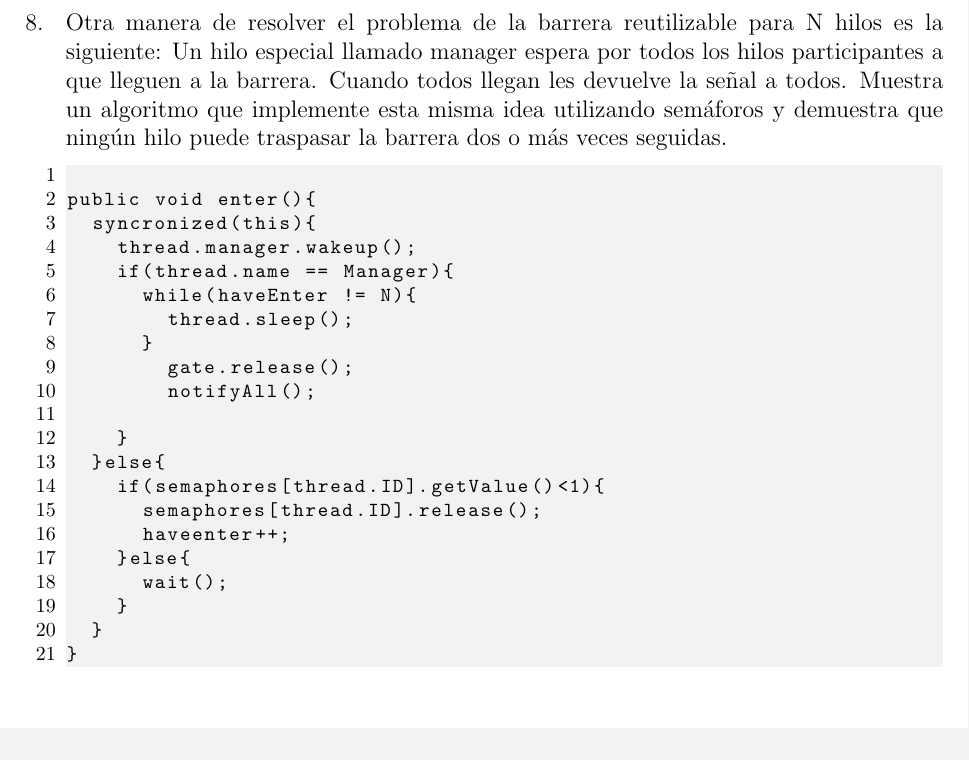
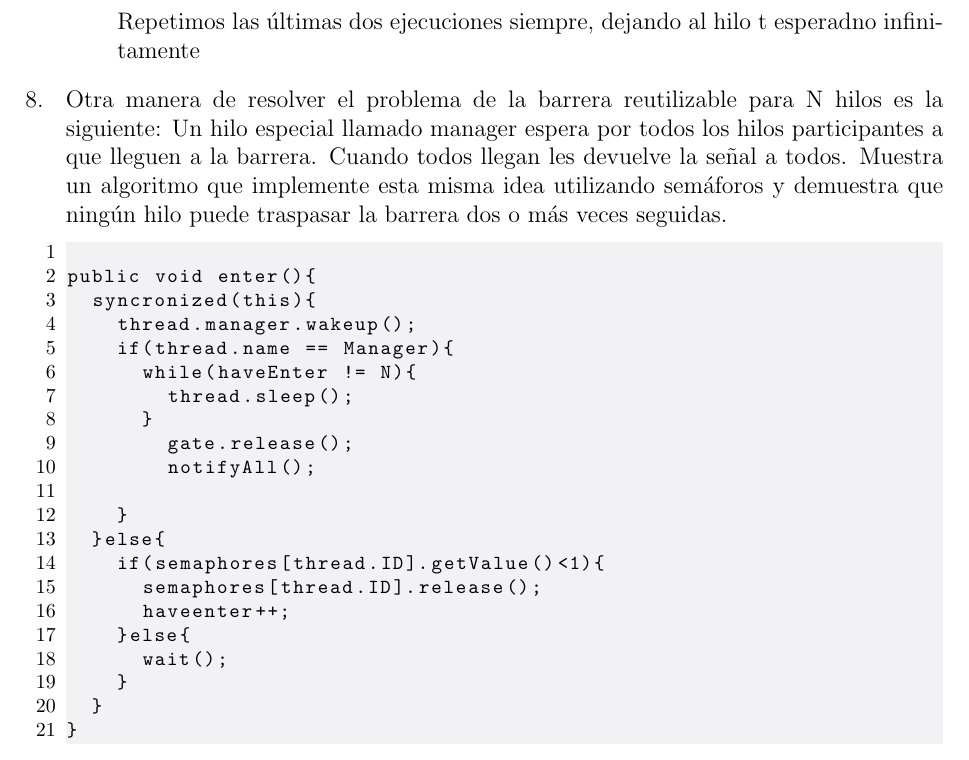
Before and after one commit to DamianRi/Computacion_Concurrente, a LaTeX problem sheet (Tareas/Tarea3/CCTarea3.tex): part of page 8 of 8, cut at the place of the change. The pictures show the PDF file Tareas/Tarea3/CCTarea3.pdf that the author committed with the source.

Commit message:
Tarea3 terminada

```diff
--- a/Tareas/Tarea3/CCTarea3.tex
+++ b/Tareas/Tarea3/CCTarea3.tex
@@ -380,14 +377,14 @@ foo1 , read(x),c.wait() &  &  & x =2 \\
 \hline
  & foo2, x = x-1 &  & x = 1 \\
 \hline
+ & ... & ... & x = ... \\
+\hline
 \end{tabular}
 
 \end{center}
-
+Repetimos las últimas dos ejecuciones siempre, dejando al hilo t esperadno infinitamente
 
 \end{itemize}
-
-\newpage
 
 \item[8. ]Otra manera de resolver el problema de la barrera reutilizable para N hilos
 es la siguiente: Un hilo especial llamado manager espera por todos los hilos
```
Also changed, not shown: Tareas/Tarea3/CCTarea3.pdf, Tareas/Tarea3/CCTarea3.tex (3 more changed lines), 2 other files.
